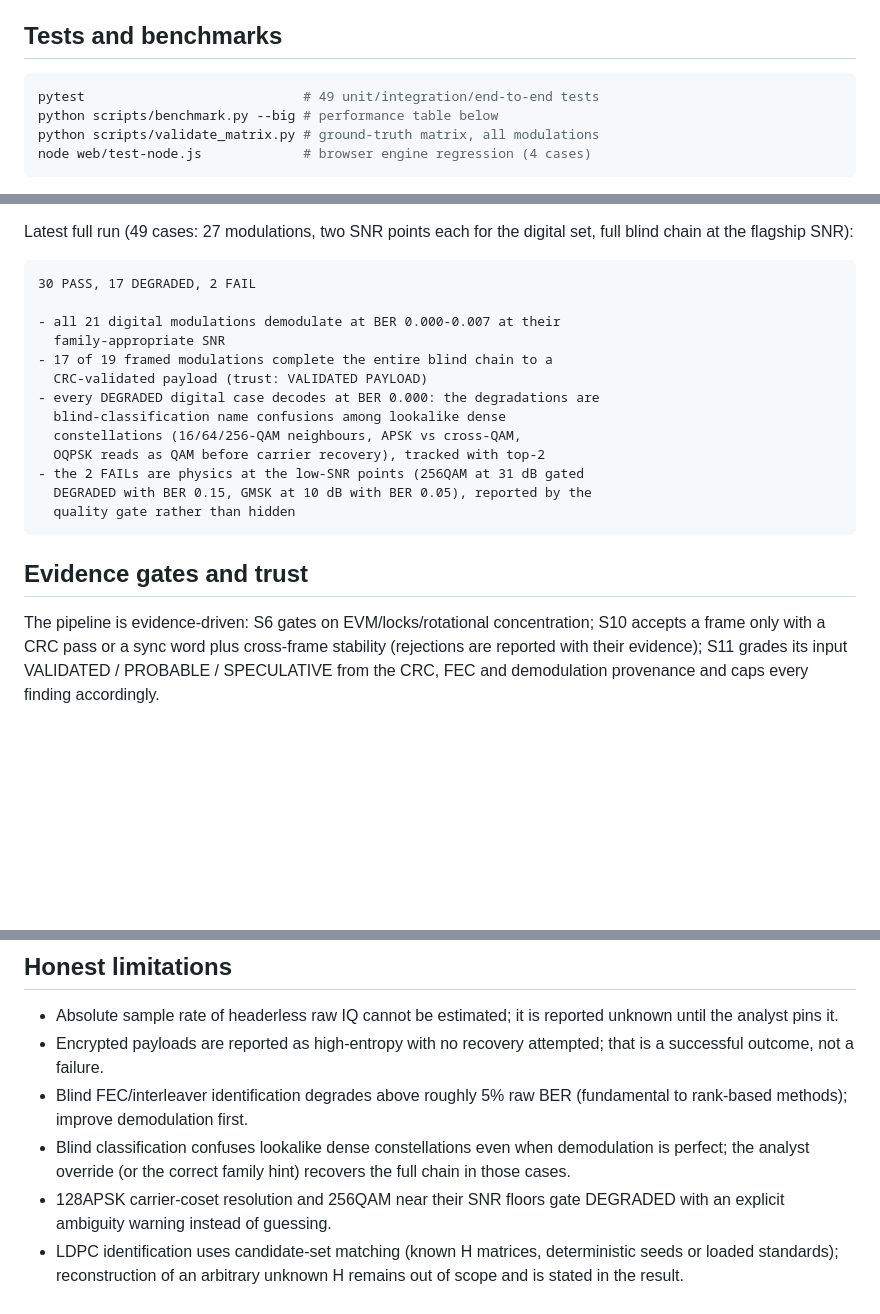
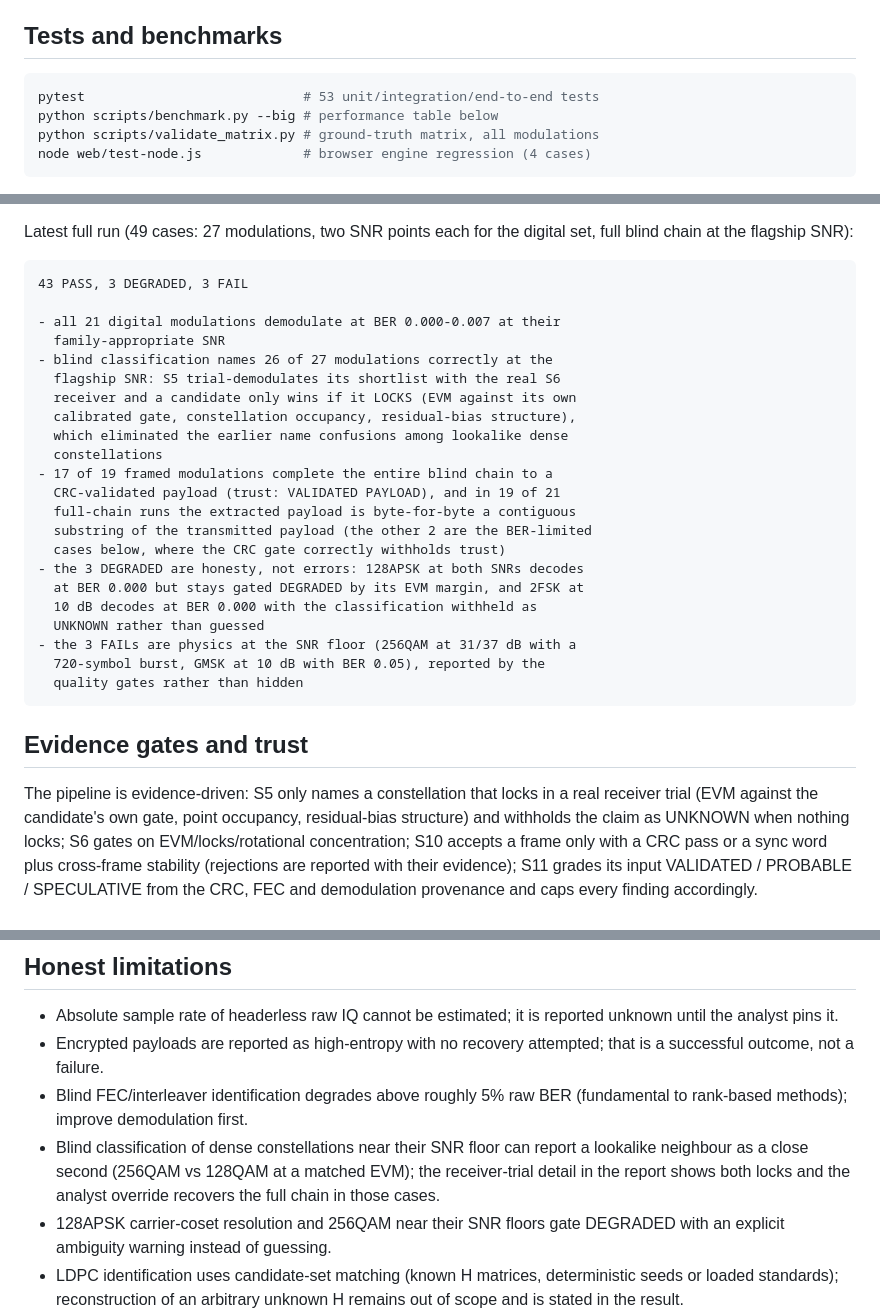
Before and after one commit to BhoomiAgrawal12/SignalProcessing, a Markdown page: README.md, 3 parts joined by grey strips. Rendered like a GitHub page; blank space fills up the shorter version.

Commit message:
README: receiver-trial classification, refreshed validation matrix (43/3/3), payload ground-truth results, 53 tests

````diff
--- a/README.md
+++ b/README.md
@@ -127,7 +127,7 @@ rendered in the browser with no upload.
 ## Tests and benchmarks
 
 ```bash
-pytest                            # 49 unit/integration/end-to-end tests
+pytest                            # 53 unit/integration/end-to-end tests
 python scripts/benchmark.py --big # performance table below
 python scripts/validate_matrix.py # ground-truth matrix, all modulations
 node web/test-node.js             # browser engine regression (4 cases)
@@ -172,24 +172,36 @@ Latest full run (49 cases: 27 modulations, two SNR points each for the
 digital set, full blind chain at the flagship SNR):
 
 ```text
-30 PASS, 17 DEGRADED, 2 FAIL
+43 PASS, 3 DEGRADED, 3 FAIL
 
 - all 21 digital modulations demodulate at BER 0.000-0.007 at their
   family-appropriate SNR
+- blind classification names 26 of 27 modulations correctly at the
+  flagship SNR: S5 trial-demodulates its shortlist with the real S6
+  receiver and a candidate only wins if it LOCKS (EVM against its own
+  calibrated gate, constellation occupancy, residual-bias structure),
+  which eliminated the earlier name confusions among lookalike dense
+  constellations
 - 17 of 19 framed modulations complete the entire blind chain to a
-  CRC-validated payload (trust: VALIDATED PAYLOAD)
-- every DEGRADED digital case decodes at BER 0.000: the degradations are
-  blind-classification name confusions among lookalike dense
-  constellations (16/64/256-QAM neighbours, APSK vs cross-QAM,
-  OQPSK reads as QAM before carrier recovery), tracked with top-2
-- the 2 FAILs are physics at the low-SNR points (256QAM at 31 dB gated
-  DEGRADED with BER 0.15, GMSK at 10 dB with BER 0.05), reported by the
-  quality gate rather than hidden
+  CRC-validated payload (trust: VALIDATED PAYLOAD), and in 19 of 21
+  full-chain runs the extracted payload is byte-for-byte a contiguous
+  substring of the transmitted payload (the other 2 are the BER-limited
+  cases below, where the CRC gate correctly withholds trust)
+- the 3 DEGRADED are honesty, not errors: 128APSK at both SNRs decodes
+  at BER 0.000 but stays gated DEGRADED by its EVM margin, and 2FSK at
+  10 dB decodes at BER 0.000 with the classification withheld as
+  UNKNOWN rather than guessed
+- the 3 FAILs are physics at the SNR floor (256QAM at 31/37 dB with a
+  720-symbol burst, GMSK at 10 dB with BER 0.05), reported by the
+  quality gates rather than hidden
 ```
 
 ## Evidence gates and trust
 
-The pipeline is evidence-driven: S6 gates on EVM/locks/rotational
+The pipeline is evidence-driven: S5 only names a constellation that
+locks in a real receiver trial (EVM against the candidate's own gate,
+point occupancy, residual-bias structure) and withholds the claim as
+UNKNOWN when nothing locks; S6 gates on EVM/locks/rotational
 concentration; S10 accepts a frame only with a CRC pass or a sync word
 plus cross-frame stability (rejections are reported with their evidence);
 S11 grades its input VALIDATED / PROBABLE / SPECULATIVE from the CRC, FEC
@@ -218,9 +230,10 @@ pipeline flow recorded by the engine.
   attempted; that is a successful outcome, not a failure.
 - Blind FEC/interleaver identification degrades above roughly 5% raw BER
   (fundamental to rank-based methods); improve demodulation first.
-- Blind classification confuses lookalike dense constellations even when
-  demodulation is perfect; the analyst override (or the correct family
-  hint) recovers the full chain in those cases.
+- Blind classification of dense constellations near their SNR floor can
+  report a lookalike neighbour as a close second (256QAM vs 128QAM at a
+  matched EVM); the receiver-trial detail in the report shows both locks
+  and the analyst override recovers the full chain in those cases.
 - 128APSK carrier-coset resolution and 256QAM near their SNR floors gate
   DEGRADED with an explicit ambiguity warning instead of guessing.
 - LDPC identification uses candidate-set matching (known H matrices,
````
